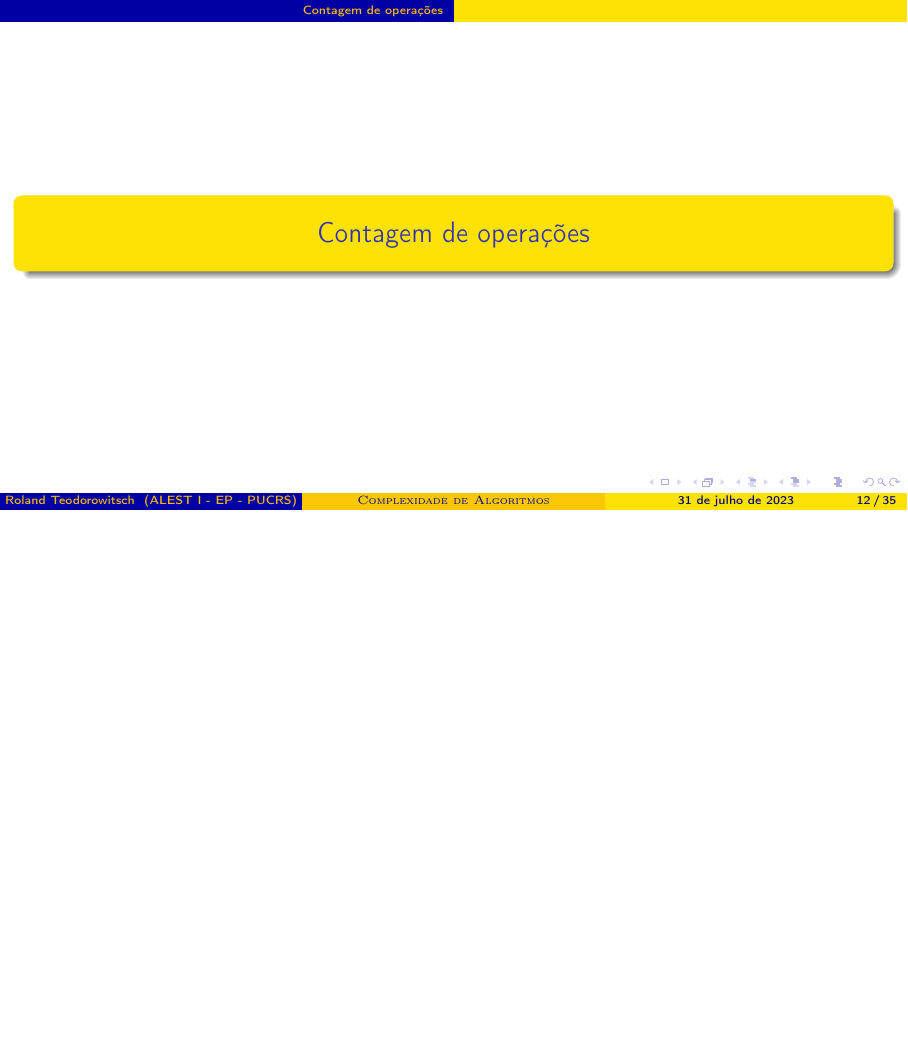
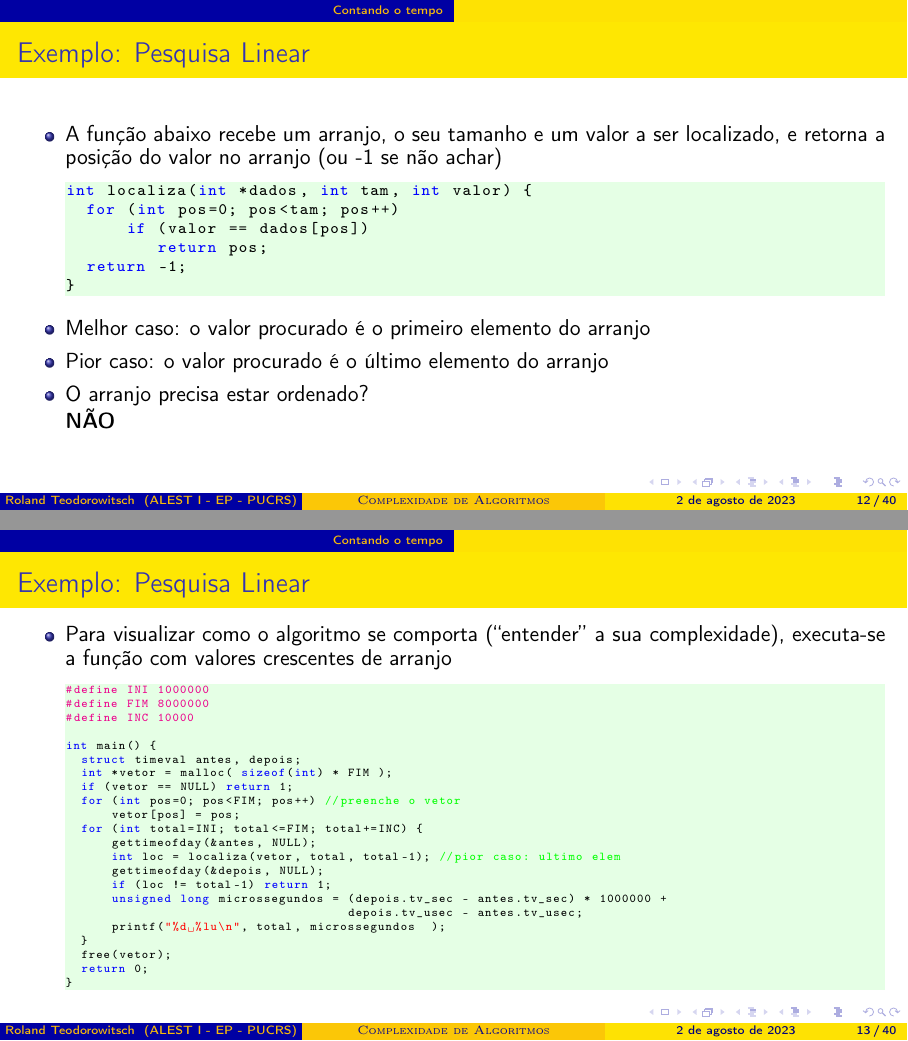
Before and after one commit to RolandTeodorowitsch/AlgoritmosEEstruturasDeDadosI, LaTeX slides (01-complexidade_de_algoritmos/pucrs-ec-poo-unidade_01-complexidade_de_algoritmos-laminas.tex): page 12 of 39 before the commit and pages 13 and 14 of 46 after it, the two joined at a grey line, the shorter picture padded with empty space. Compiled offline with pdfLaTeX.

Commit message:
ter ago  1 21:14:08 -03 2023

```diff
--- a/01-complexidade_de_algoritmos/pucrs-ec-poo-unidade_01-complexidade_de_algoritmos-laminas.tex
+++ b/01-complexidade_de_algoritmos/pucrs-ec-poo-unidade_01-complexidade_de_algoritmos-laminas.tex
@@ -33,7 +33,7 @@
 \title[\sc{Complexidade de Algoritmos}]{Complexidade de Algoritmos}
 \author[Roland Teodorowitsch]{Roland Teodorowitsch}
 \institute[ALEST I - EP - PUCRS]{Algoritmos e Estruturas de Dados I - Escola Politécnica - PUCRS}
-\date{31 de julho de 2023}
+\date{2	 de agosto de 2023}
 
 \begin{document}
 \justifying
@@ -178,28 +178,57 @@ unsigned long ms = (depois.tv_sec  - antes.tv_sec) * 1000000 +
 \end{itemize}
 \end{frame}
 
-\begin{comment}
-120 420 6x467
-
-
- Exemplo: tempo de execução para algoritmo
-bubble sort
+%-------------------------------------------------------
+\begin{frame}[fragile]\frametitle{Exemplo: Pesquisa Linear}
+\begin{itemize}
+	\item A função abaixo recebe um arranjo, o seu tamanho e um valor a ser localizado, e retorna a posição do valor no arranjo (ou -1 se não achar)
+{\scriptsize
+\begin{lstlisting}
+int localiza(int *dados, int tam, int valor) {
+  for (int pos=0; pos<tam; pos++)
+      if (valor == dados[pos])
+         return pos;
+  return -1;
+}
+\end{lstlisting}}
+	\item Melhor caso: o valor procurado é o primeiro elemento do arranjo
+	\item Pior caso: o valor procurado é o último elemento do arranjo
+	\item O arranjo precisa estar ordenado?\\
+	\pause
+	\textbf{NÃO}
+\end{itemize}
+\end{frame}
 
 %-------------------------------------------------------
-\begin{frame}\frametitle{Contando o tempo}
+\begin{frame}[fragile]\frametitle{Exemplo: Pesquisa Linear}
 \begin{itemize}
-	\item Outro exemplo: busca sequencial em um arranjo
-public static int localiza(int[] dados, int valor) {
-for(int pos=0; pos<dados.length; pos++)
-if(valor == dados[pos])
-return pos;
-return -1;
+	\item Para visualizar como o algoritmo se comporta (``entender'' a sua complexidade), executa-se a função com valores crescentes de arranjo
+{\tiny
+\begin{lstlisting}
+#define INI 1000000
+#define FIM 8000000
+#define INC 10000
+
+int main() {
+  struct timeval antes, depois;
+  int *vetor = malloc( sizeof(int) * FIM );
+  if (vetor == NULL) return 1;
+  for (int pos=0; pos<FIM; pos++) //preenche o vetor
+      vetor[pos] = pos;
+  for (int total=INI; total<=FIM; total+=INC) {
+      gettimeofday(&antes, NULL);
+      int loc = localiza(vetor, total, total-1); //pior caso: ultimo elem
+      gettimeofday(&depois, NULL);
+      if (loc != total-1) return 1;
+      unsigned long microssegundos = (depois.tv_sec - antes.tv_sec) * 1000000 +
+                                     depois.tv_usec - antes.tv_usec;
+      printf("%d %lu\n", total, microssegundos	);
+  }
+  free(vetor);
+  return 0;
 }
-◼
- O método recebe um arranjo e um valor a ser
-localizado, e retorna a posição do valor no arranjo
-(ou -1 se não achar).
-
+\end{lstlisting}}
+\end{itemize}
+\end{frame}
 
 %-------------------------------------------------------
-\begin{frame}\frametitle{Contando o tempo}
@@ -206,16 +273 @@ localizado, e retorna a posição do valor no arranjo
 \begin{itemize}
-	\item Para "enxergar" a complexidade, deve-se executar o método várias vezes, com um arranjo cada vez maior:
-public static void main(String[] args) {
-int[] lista;
-for(int total=1_000_000; total<8_000_000; total+=10000){
-lista = new int[total];
-for(int pos=0; pos<total; pos++)//preenche o arranjo
-lista[pos] = pos;
-}
-}
-long antes = System.currentTimeMillis();
-int loc = localiza(lista, total-1);//pior caso:último elem
-long depois = System.currentTimeMillis();
-long tempo = depois - antes;
-System.out.println(total + " " + tempo); // saída
-// total de elementos x tempo
@@ -222,19 +277,4 @@ System.out.println(total + " " + tempo); // saída
 
 %-------------------------------------------------------
-\begin{frame}\frametitle{Contando o tempo}
+\begin{frame}[fragile]\frametitle{Exercício: \emph{BubbleSort}}
 \begin{itemize}
-	\item A partir da saída do
-programa:
-1000000 5
-1010000 1
-1020000 2
-...
-◼
-Gráfico da
-quantidade de
-dados de entrada x
-tempo.
-◼
-Qual a origem da
-variação no tempo
-de execução?
@@ -242,15 +289,4 @@ de execução?
 
 %-------------------------------------------------------
-\begin{frame}\frametitle{Contando o tempo}
+\begin{frame}\frametitle{Análise da eficiência de um algoritmo}
 \begin{itemize}
-	\item Análise da eficiência de um algoritmo
-◼
- Medir o tempo depende de hardware e software
-(sistema operacional, por exemplo)
-◼
- Alternativa?
-Contar o número de operações
-(atribuição, operação
-aritmética, comparação, etc.)
-
-\end{comment}
@@ -257,7 +296,9 @@ aritmética, comparação, etc.)
+	\textbf{Contar o número de operações (atribuição, operação aritmética, comparação, etc.)}
+\end{itemize}
+\end{frame}
 
 %=======================================================
 \section{Contagem de operações}
-
 
 %-------------------------------------------------------
 \begin{frame}\frametitle{Análise de algoritmos}
```
Also changed, not shown: 01-complexidade_de_algoritmos/pucrs-ec-poo-unidade_01-complexidade_de_algoritmos-laminas-grafico4.png (added), 01-complexidade_de_algoritmos/pucrs-ec-poo-unidade_01-complexidade_de_algoritmos-laminas-grafico5.png (added), 01-complexidade_de_algoritmos/pucrs-ec-poo-unidade_01-complexidade_de_algoritmos-laminas-grafico6.jpg (added), 01-complexidade_de_algoritmos/pucrs-ec-poo-unidade_01-complexidade_de_algoritmos-laminas.pdf, 01-complexidade_de_algoritmos/pucrs-ec-poo-unidade_01-complexidade_de_algoritmos-laminas.tex (53 more changed lines).
